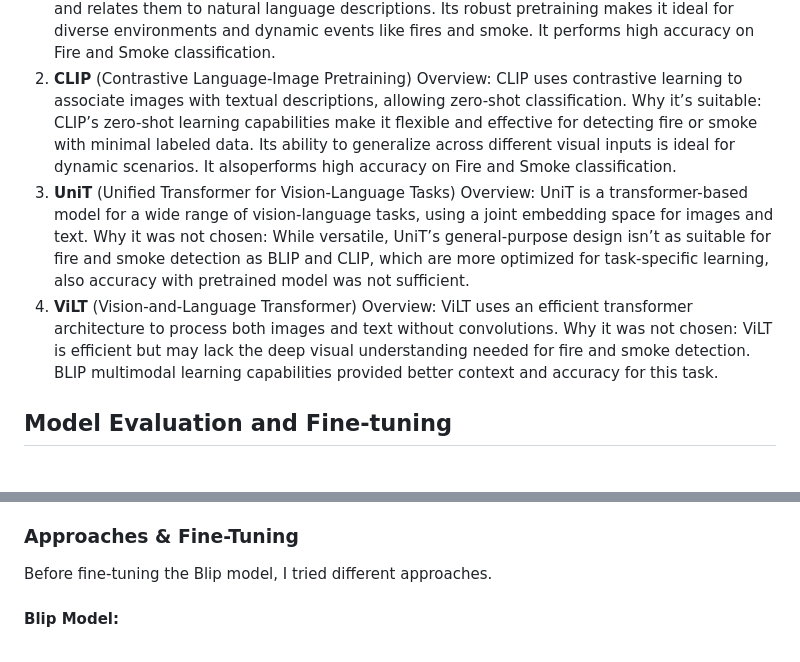
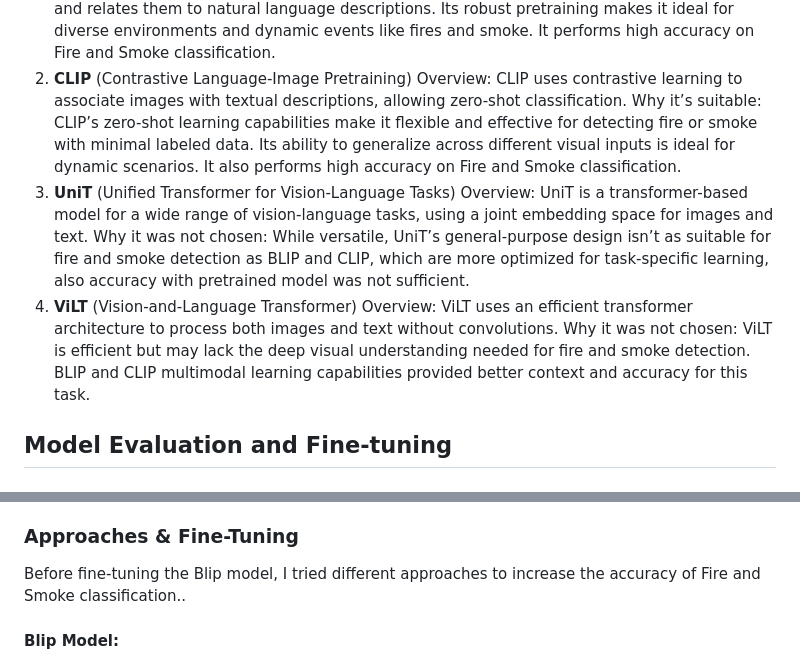
Before and after one commit to aliufukyaman/fire_and_smoke_detection_vlm, a Markdown page: README.md, 2 parts joined by grey strips. Drawn GitHub-style.

```diff
--- a/README.md
+++ b/README.md
@@ -42,13 +42,13 @@ For fire and smoke detection, I have worked with BLIP and CLIP. I’ll also brie
 Why it’s suitable: BLIP effectively recognizes complex patterns like smoke or fire and relates them to natural language descriptions. Its robust pretraining makes it ideal for diverse environments and dynamic events like fires and smoke. It performs high accuracy on Fire and Smoke classification.
 2. **CLIP** (Contrastive Language-Image Pretraining)
 Overview: CLIP uses contrastive learning to associate images with textual descriptions, allowing zero-shot classification.
-Why it’s suitable: CLIP’s zero-shot learning capabilities make it flexible and effective for detecting fire or smoke with minimal labeled data. Its ability to generalize across different visual inputs is ideal for dynamic scenarios. It alsoperforms high accuracy on Fire and Smoke classification.
+Why it’s suitable: CLIP’s zero-shot learning capabilities make it flexible and effective for detecting fire or smoke with minimal labeled data. Its ability to generalize across different visual inputs is ideal for dynamic scenarios. It also performs high accuracy on Fire and Smoke classification.
 3. **UniT** (Unified Transformer for Vision-Language Tasks)
 Overview: UniT is a transformer-based model for a wide range of vision-language tasks, using a joint embedding space for images and text.
 Why it was not chosen: While versatile, UniT’s general-purpose design isn’t as suitable for fire and smoke detection as BLIP and CLIP, which are more optimized for task-specific learning, also accuracy with pretrained model was not sufficient.
 4. **ViLT** (Vision-and-Language Transformer)
 Overview: ViLT uses an efficient transformer architecture to process both images and text without convolutions.
-Why it was not chosen: ViLT is efficient but may lack the deep visual understanding needed for fire and smoke detection. BLIP multimodal learning capabilities provided better context and accuracy for this task.
+Why it was not chosen: ViLT is efficient but may lack the deep visual understanding needed for fire and smoke detection. BLIP and CLIP multimodal learning capabilities provided better context and accuracy for this task.
 
 
 ## Model Evaluation and Fine-tuning
@@ -63,7 +63,7 @@ For evaluating and fine-tuning the models, I used publicly available datasets:
 From these datasets, I selected 1000 images containing fire and smoke and 1000 images without fire and smoke. I divided the data into training (80%), validation (10%), and test (10%) sets, which corresponds to **1600** training images, **200** validation images, and **200** test images. (I’ve also included this dataset in the repository.)
 
 ### Approaches & Fine-Tuning
-Before fine-tuning the Blip model, I tried different approaches.
+Before fine-tuning the Blip model, I tried different approaches to increase the accuracy of Fire and Smoke classification..
 
 #### Blip Model:
 The Blip model generates a caption for a given *image*. My approach was to search for *specific keywords* within the generated captions. After extensive testing, I determined the following keywords to be the most relevant:
```
